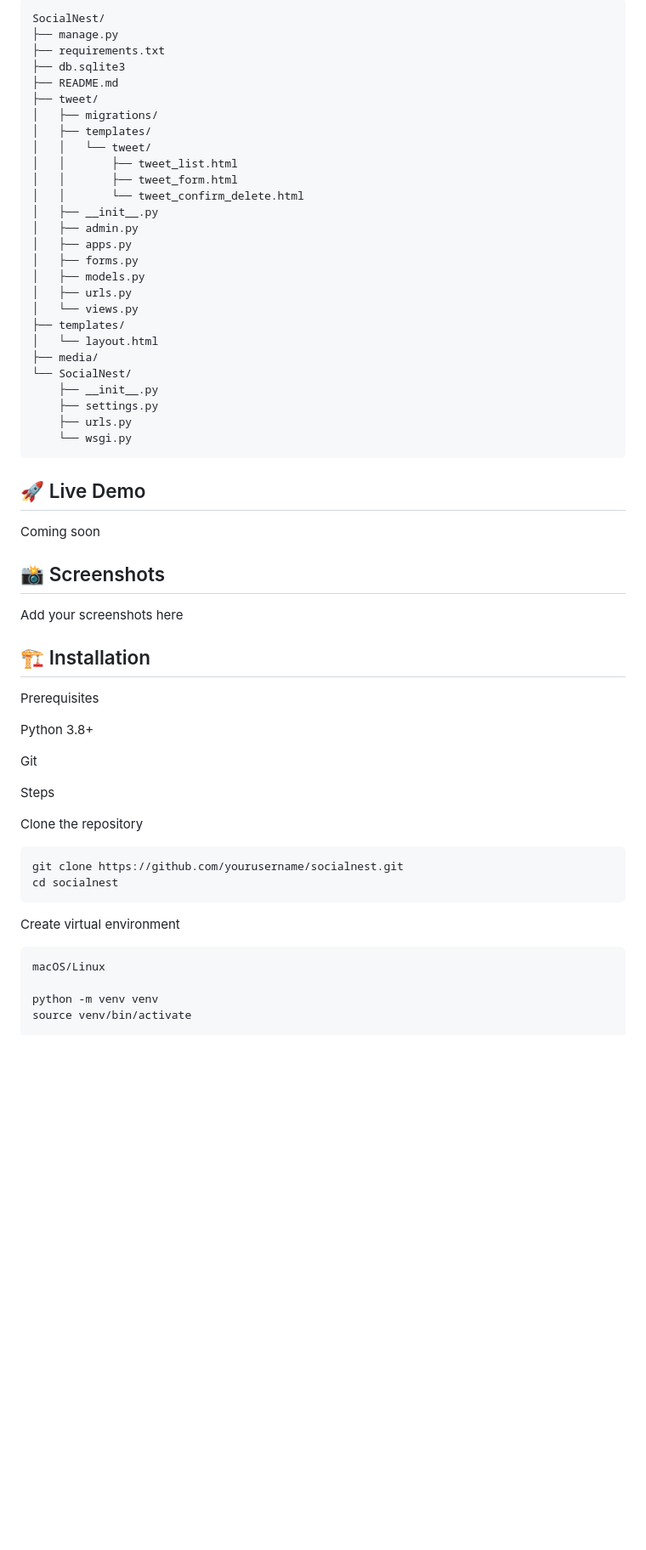
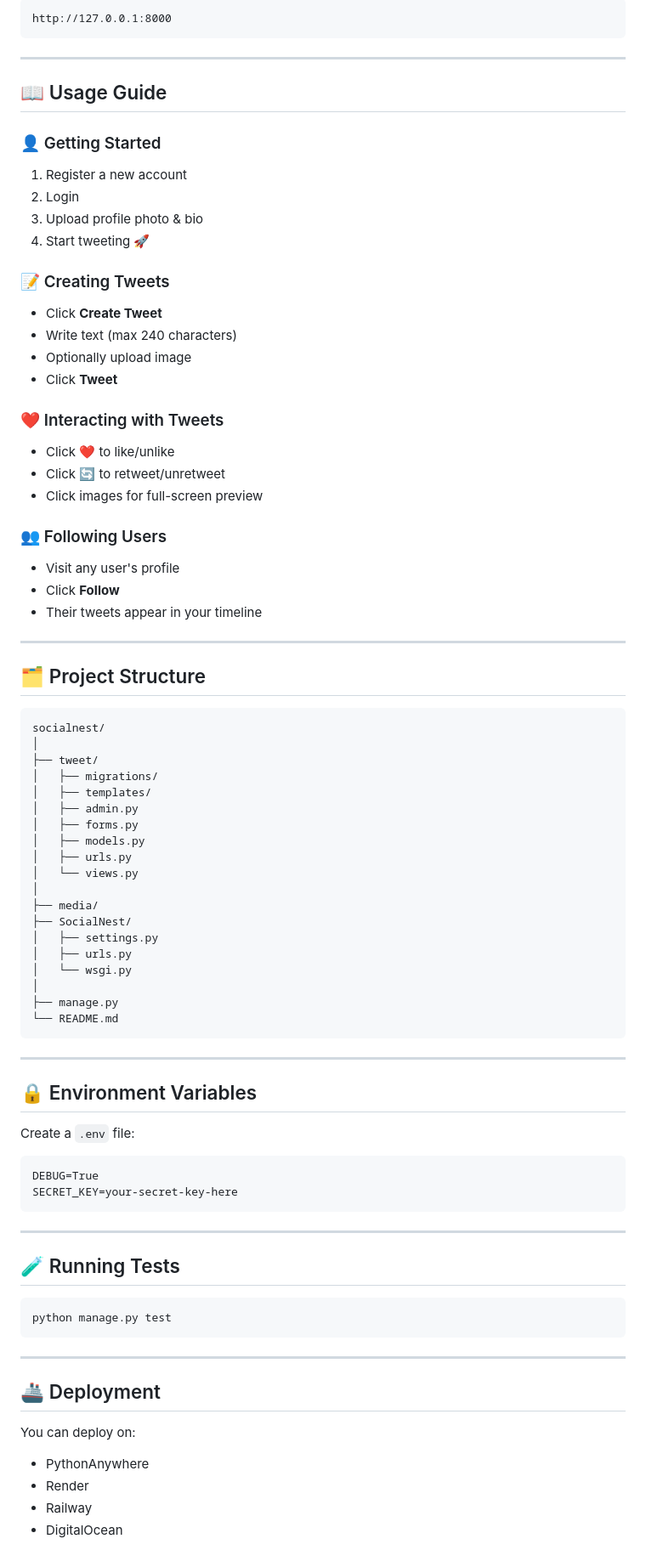
Before and after one commit to SahilP2321/socialnest, a Markdown page: README.md, the part around one of its changes. Shown at 85% size. GitHub-like rendering; blank space fills up the shorter version.

````diff
--- a/README.md
+++ b/README.md
@@ -59,61 +155,87 @@ Pillow – Image processing
 
 ```
-SocialNest/
-├── manage.py
-├── requirements.txt
-├── db.sqlite3
-├── README.md
+http://127.0.0.1:8000
+```
+
+---
+
+## 📖 Usage Guide
+
+### 👤 Getting Started
+1. Register a new account
+2. Login
+3. Upload profile photo & bio
+4. Start tweeting 🚀
+
+### 📝 Creating Tweets
+- Click **Create Tweet**
+- Write text (max 240 characters)
+- Optionally upload image
+- Click **Tweet**
+
+### ❤️ Interacting with Tweets
+- Click ❤️ to like/unlike
+- Click 🔄 to retweet/unretweet
+- Click images for full-screen preview
+
+### 👥 Following Users
+- Visit any user's profile
+- Click **Follow**
+- Their tweets appear in your timeline
+
+---
+
+## 🗂️ Project Structure
+
+```
+socialnest/
+│
 ├── tweet/
 │   ├── migrations/
 │   ├── templates/
-│   │   └── tweet/
-│   │       ├── tweet_list.html
-│   │       ├── tweet_form.html
-│   │       └── tweet_confirm_delete.html
-│   ├── __init__.py
 │   ├── admin.py
-│   ├── apps.py
 │   ├── forms.py
 │   ├── models.py
 │   ├── urls.py
 │   └── views.py
-├── templates/
-│   └── layout.html
+│
 ├── media/
-└── SocialNest/
-    ├── __init__.py
-    ├── settings.py
-    ├── urls.py
-    └── wsgi.py
+├── SocialNest/
+│   ├── settings.py
+│   ├── urls.py
+│   └── wsgi.py
+│
+├── manage.py
+└── README.md
 ```
 
+---
 
-## 🚀 Live Demo
+## 🔒 Environment Variables
 
-Coming soon
+Create a `.env` file:
 
-## 📸 Screenshots
+```
+DEBUG=True
+SECRET_KEY=your-secret-key-here
+```
 
-Add your screenshots here
+---
 
-## 🏗️ Installation
-Prerequisites
+## 🧪 Running Tests
 
-Python 3.8+
+```bash
+python manage.py test
+```
 
-Git
+---
 
-Steps
+## 🚢 Deployment
 
-Clone the repository
-```
-git clone https://github.com/yourusername/socialnest.git
-cd socialnest
-```
-Create virtual environment
-```
-macOS/Linux
+You can deploy on:
 
-python -m venv venv
-source venv/bin/activate
+- PythonAnywhere
+- Render
+- Railway
+- DigitalOcean
 
````
Also changed, not shown: other parts of README.md (+166 -99 lines).
